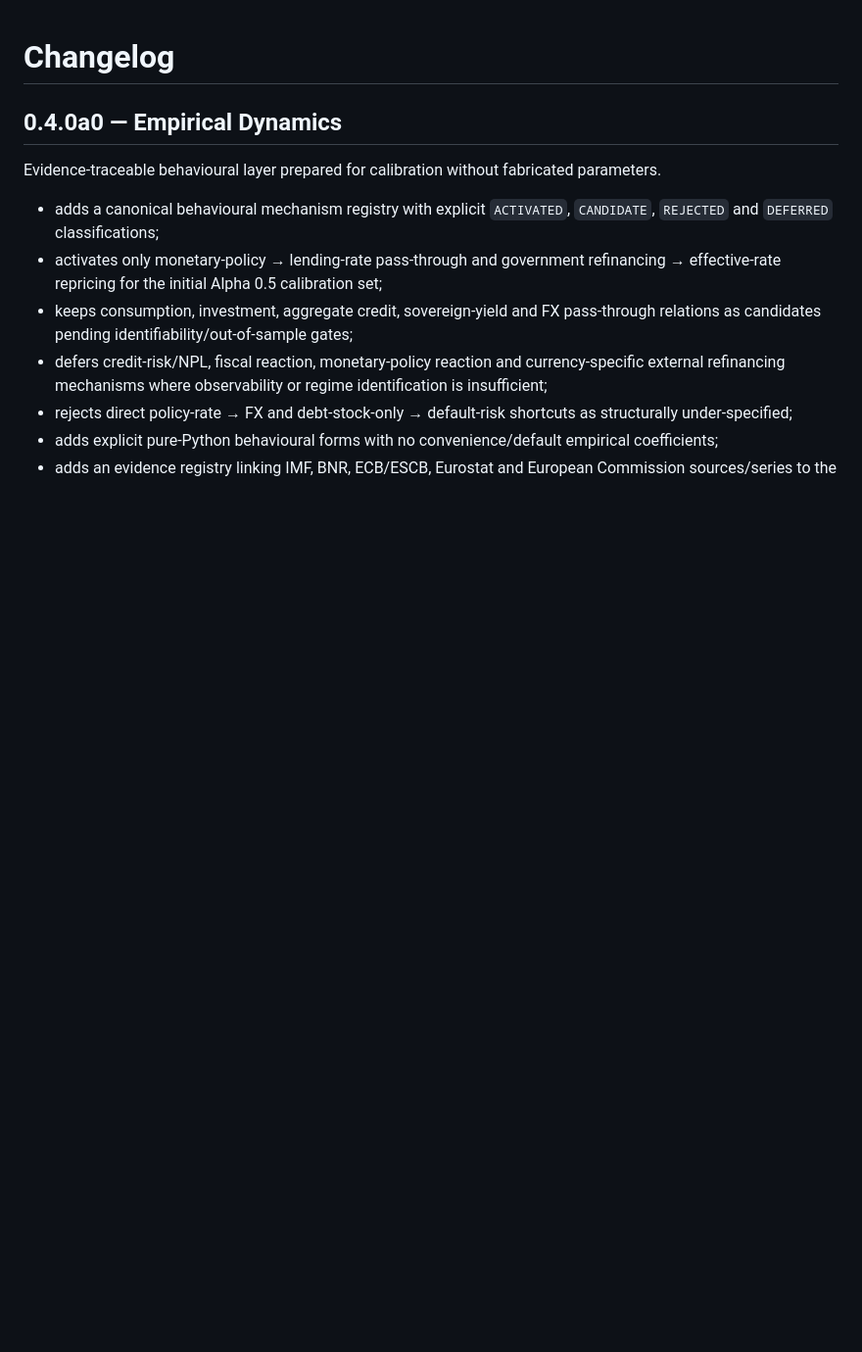
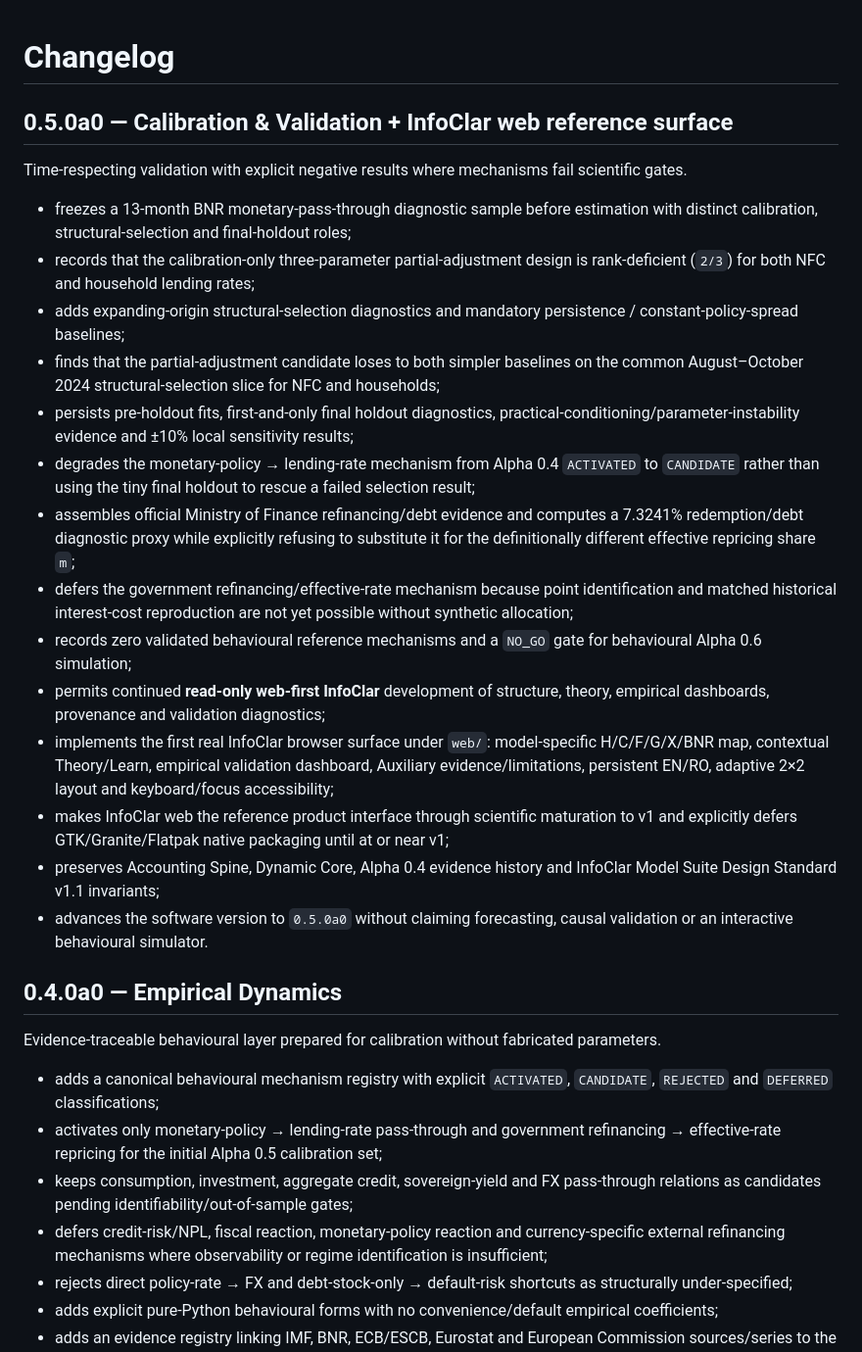
Before and after one commit to LaurentiuStaicu/romania-macro-financial-dynamics, a Markdown page: CHANGELOG.md, the part around the change. Shown at 98% size. Drawn GitHub-style; blank space fills up the shorter version.

Commit message:
docs: record Alpha 0.5 calibration validation and InfoClar web surface

```diff
--- a/CHANGELOG.md
+++ b/CHANGELOG.md
@@ -1,4 +1,23 @@
 # Changelog
+
+## 0.5.0a0 — Calibration & Validation + InfoClar web reference surface
+
+Time-respecting validation with explicit negative results where mechanisms fail scientific gates.
+
+- freezes a 13-month BNR monetary-pass-through diagnostic sample before estimation with distinct calibration, structural-selection and final-holdout roles;
+- records that the calibration-only three-parameter partial-adjustment design is rank-deficient (`2/3`) for both NFC and household lending rates;
+- adds expanding-origin structural-selection diagnostics and mandatory persistence / constant-policy-spread baselines;
+- finds that the partial-adjustment candidate loses to both simpler baselines on the common August–October 2024 structural-selection slice for NFC and households;
+- persists pre-holdout fits, first-and-only final holdout diagnostics, practical-conditioning/parameter-instability evidence and ±10% local sensitivity results;
+- degrades the monetary-policy → lending-rate mechanism from Alpha 0.4 `ACTIVATED` to `CANDIDATE` rather than using the tiny final holdout to rescue a failed selection result;
+- assembles official Ministry of Finance refinancing/debt evidence and computes a 7.3241% redemption/debt diagnostic proxy while explicitly refusing to substitute it for the definitionally different effective repricing share `m`;
+- defers the government refinancing/effective-rate mechanism because point identification and matched historical interest-cost reproduction are not yet possible without synthetic allocation;
+- records zero validated behavioural reference mechanisms and a `NO_GO` gate for behavioural Alpha 0.6 simulation;
+- permits continued **read-only web-first InfoClar** development of structure, theory, empirical dashboards, provenance and validation diagnostics;
+- implements the first real InfoClar browser surface under `web/`: model-specific H/C/F/G/X/BNR map, contextual Theory/Learn, empirical validation dashboard, Auxiliary evidence/limitations, persistent EN/RO, adaptive 2×2 layout and keyboard/focus accessibility;
+- makes InfoClar web the reference product interface through scientific maturation to v1 and explicitly defers GTK/Granite/Flatpak native packaging until at or near v1;
+- preserves Accounting Spine, Dynamic Core, Alpha 0.4 evidence history and InfoClar Model Suite Design Standard v1.1 invariants;
+- advances the software version to `0.5.0a0` without claiming forecasting, causal validation or an interactive behavioural simulator.
 
 ## 0.4.0a0 — Empirical Dynamics
 
```
